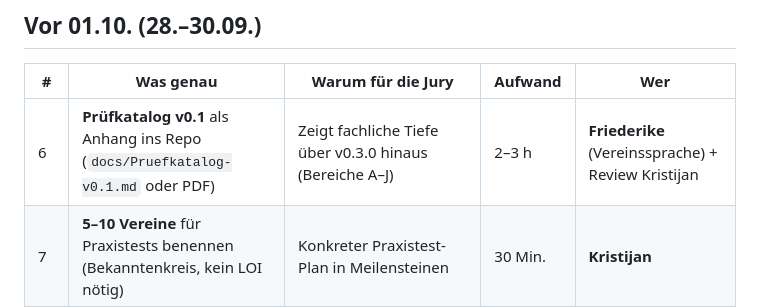
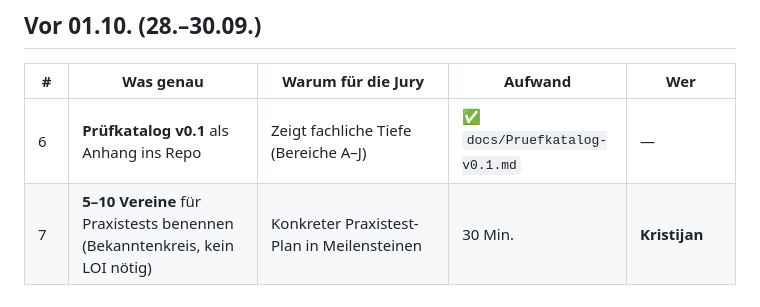
Before and after one commit to kkostovski33/vereinscheck, a Markdown page: docs/Prototype-Fund-Startplan.md, the part around the change. Drawn GitHub-style.

Commit message:
docs: Prüfkatalog-Schritt im Startplan als erledigt markieren
Co-authored-by: Kristijan <kkostovski33@users.noreply.github.com>

```diff
--- a/docs/Prototype-Fund-Startplan.md
+++ b/docs/Prototype-Fund-Startplan.md
@@ -53,7 +53,7 @@ Bausteine: docs/Prototype-Fund-Bewerbung-Bausteine.md
 
 | # | Was genau | Warum für die Jury | Aufwand | Wer |
 |---|---|---|---|---|
-| 6 | **Prüfkatalog v0.1** als Anhang ins Repo (`docs/Pruefkatalog-v0.1.md` oder PDF) | Zeigt fachliche Tiefe über v0.3.0 hinaus (Bereiche A–J) | 2–3 h | **Friederike** (Vereinssprache) + Review Kristijan |
+| 6 | **Prüfkatalog v0.1** als Anhang ins Repo | Zeigt fachliche Tiefe (Bereiche A–J) | ✅ `docs/Pruefkatalog-v0.1.md` | — |
 | 7 | **5–10 Vereine** für Praxistests benennen (Bekanntenkreis, kein LOI nötig) | Konkreter Praxistest-Plan in Meilensteinen | 30 Min. | **Kristijan** |
 | 8 | **Second-Stage-Abschnitt** aus Bausteine §8 in Arbeitsdokument übernehmen | Signalisiert Langfristigkeit + Verbands-Rollout | 30 Min. | **Kristijan** |
 | 9 | **Stundenplan prüfen:** je 950 Std., Meilensteine M1–M6 konsistent, Tier-2-Scope realistisch | Widersprüche = häufiger Ablehnungsgrund; 2-Personen-Team = weniger Parallelität | 1 h | **Kristijan + Friederike** |
```
